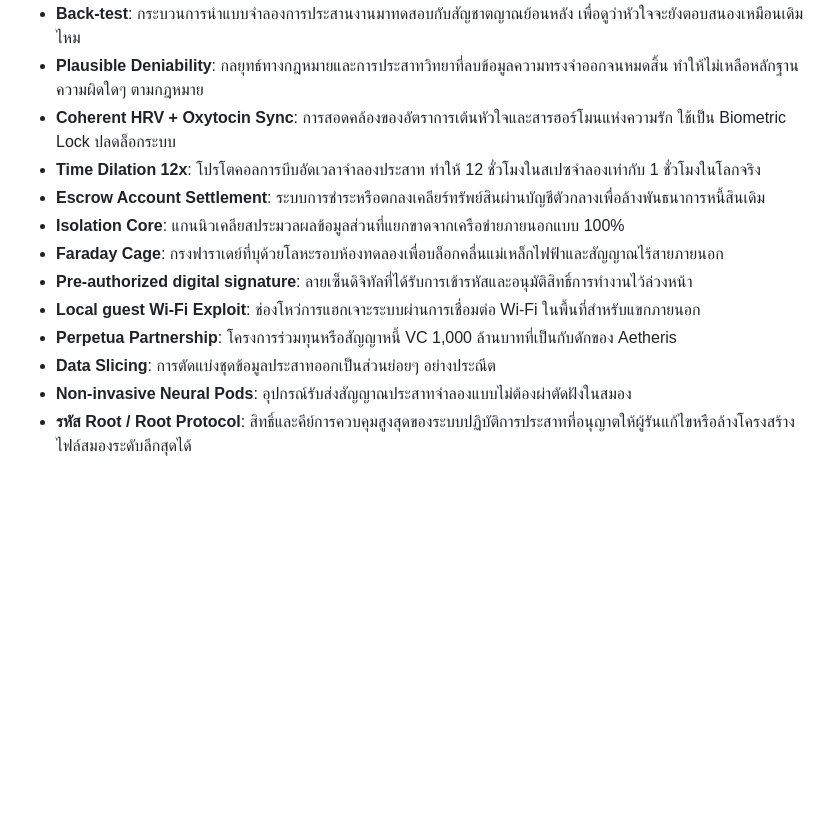
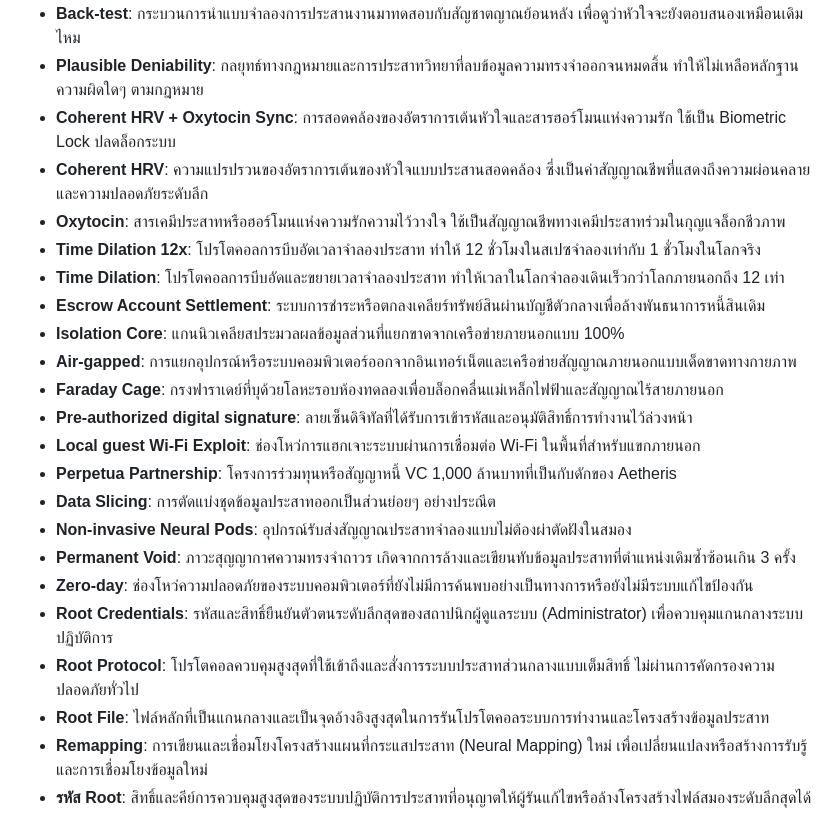
Before and after one commit to ArtSyntax/novel, a Markdown page: echo_edit_2/metadata/glossary.md, the part around the change. Rendered like a GitHub page; blank space fills up the shorter version.

Commit message:
novel: update edit 2 glossary

```diff
--- a/echo_edit_2/metadata/glossary.md
+++ b/echo_edit_2/metadata/glossary.md
@@ -8,13 +8,23 @@
 * **Back-test**: กระบวนการนำแบบจำลองการประสานงานมาทดสอบกับสัญชาตญาณย้อนหลัง เพื่อดูว่าหัวใจจะยังตอบสนองเหมือนเดิมไหม
 * **Plausible Deniability**: กลยุทธ์ทางกฎหมายและการประสาทวิทยาที่ลบข้อมูลความทรงจำออกจนหมดสิ้น ทำให้ไม่เหลือหลักฐานความผิดใดๆ ตามกฎหมาย
 * **Coherent HRV + Oxytocin Sync**: การสอดคล้องของอัตราการเต้นหัวใจและสารฮอร์โมนแห่งความรัก ใช้เป็น Biometric Lock ปลดล็อกระบบ
+* **Coherent HRV**: ความแปรปรวนของอัตราการเต้นของหัวใจแบบประสานสอดคล้อง ซึ่งเป็นค่าสัญญาณชีพที่แสดงถึงความผ่อนคลายและความปลอดภัยระดับลึก
+* **Oxytocin**: สารเคมีประสาทหรือฮอร์โมนแห่งความรักความไว้วางใจ ใช้เป็นสัญญาณชีพทางเคมีประสาทร่วมในกุญแจล็อกชีวภาพ
 * **Time Dilation 12x**: โปรโตคอลการบีบอัดเวลาจำลองประสาท ทำให้ 12 ชั่วโมงในสเปซจำลองเท่ากับ 1 ชั่วโมงในโลกจริง
+* **Time Dilation**: โปรโตคอลการบีบอัดและขยายเวลาจำลองประสาท ทำให้เวลาในโลกจำลองเดินเร็วกว่าโลกภายนอกถึง 12 เท่า
 * **Escrow Account Settlement**: ระบบการชำระหรือตกลงเคลียร์ทรัพย์สินผ่านบัญชีตัวกลางเพื่อล้างพันธนาการหนี้สินเดิม
 * **Isolation Core**: แกนนิวเคลียสประมวลผลข้อมูลส่วนที่แยกขาดจากเครือข่ายภายนอกแบบ 100%
+* **Air-gapped**: การแยกอุปกรณ์หรือระบบคอมพิวเตอร์ออกจากอินเทอร์เน็ตและเครือข่ายสัญญาณภายนอกแบบเด็ดขาดทางกายภาพ
 * **Faraday Cage**: กรงฟาราเดย์ที่บุด้วยโลหะรอบห้องทดลองเพื่อบล็อกคลื่นแม่เหล็กไฟฟ้าและสัญญาณไร้สายภายนอก
 * **Pre-authorized digital signature**: ลายเซ็นดิจิทัลที่ได้รับการเข้ารหัสและอนุมัติสิทธิ์การทำงานไว้ล่วงหน้า
 * **Local guest Wi-Fi Exploit**: ช่องโหว่การแฮกเจาะระบบผ่านการเชื่อมต่อ Wi-Fi ในพื้นที่สำหรับแขกภายนอก
 * **Perpetua Partnership**: โครงการร่วมทุนหรือสัญญาหนี้ VC 1,000 ล้านบาทที่เป็นกับดักของ Aetheris
 * **Data Slicing**: การตัดแบ่งชุดข้อมูลประสาทออกเป็นส่วนย่อยๆ อย่างประณีต
 * **Non-invasive Neural Pods**: อุปกรณ์รับส่งสัญญาณประสาทจำลองแบบไม่ต้องผ่าตัดฝังในสมอง
-* **รหัส Root / Root Protocol**: สิทธิ์และคีย์การควบคุมสูงสุดของระบบปฏิบัติการประสาทที่อนุญาตให้ผู้รันแก้ไขหรือล้างโครงสร้างไฟล์สมองระดับลึกสุดได้
+* **Permanent Void**: ภาวะสุญญากาศความทรงจำถาวร เกิดจากการล้างและเขียนทับข้อมูลประสาทที่ตำแหน่งเดิมซ้ำซ้อนเกิน 3 ครั้ง
+* **Zero-day**: ช่องโหว่ความปลอดภัยของระบบคอมพิวเตอร์ที่ยังไม่มีการค้นพบอย่างเป็นทางการหรือยังไม่มีระบบแก้ไขป้องกัน
+* **Root Credentials**: รหัสและสิทธิ์ยืนยันตัวตนระดับลึกสุดของสถาปนิกผู้ดูแลระบบ (Administrator) เพื่อควบคุมแกนกลางระบบปฏิบัติการ
+* **Root Protocol**: โปรโตคอลควบคุมสูงสุดที่ใช้เข้าถึงและสั่งการระบบประสาทส่วนกลางแบบเต็มสิทธิ์ ไม่ผ่านการคัดกรองความปลอดภัยทั่วไป
+* **Root File**: ไฟล์หลักที่เป็นแกนกลางและเป็นจุดอ้างอิงสูงสุดในการรันโปรโตคอลระบบการทำงานและโครงสร้างข้อมูลประสาท
+* **Remapping**: การเขียนและเชื่อมโยงโครงสร้างแผนที่กระแสประสาท (Neural Mapping) ใหม่ เพื่อเปลี่ยนแปลงหรือสร้างการรับรู้และการเชื่อมโยงข้อมูลใหม่
+* **รหัส Root**: สิทธิ์และคีย์การควบคุมสูงสุดของระบบปฏิบัติการประสาทที่อนุญาตให้ผู้รันแก้ไขหรือล้างโครงสร้างไฟล์สมองระดับลึกสุดได้
```
